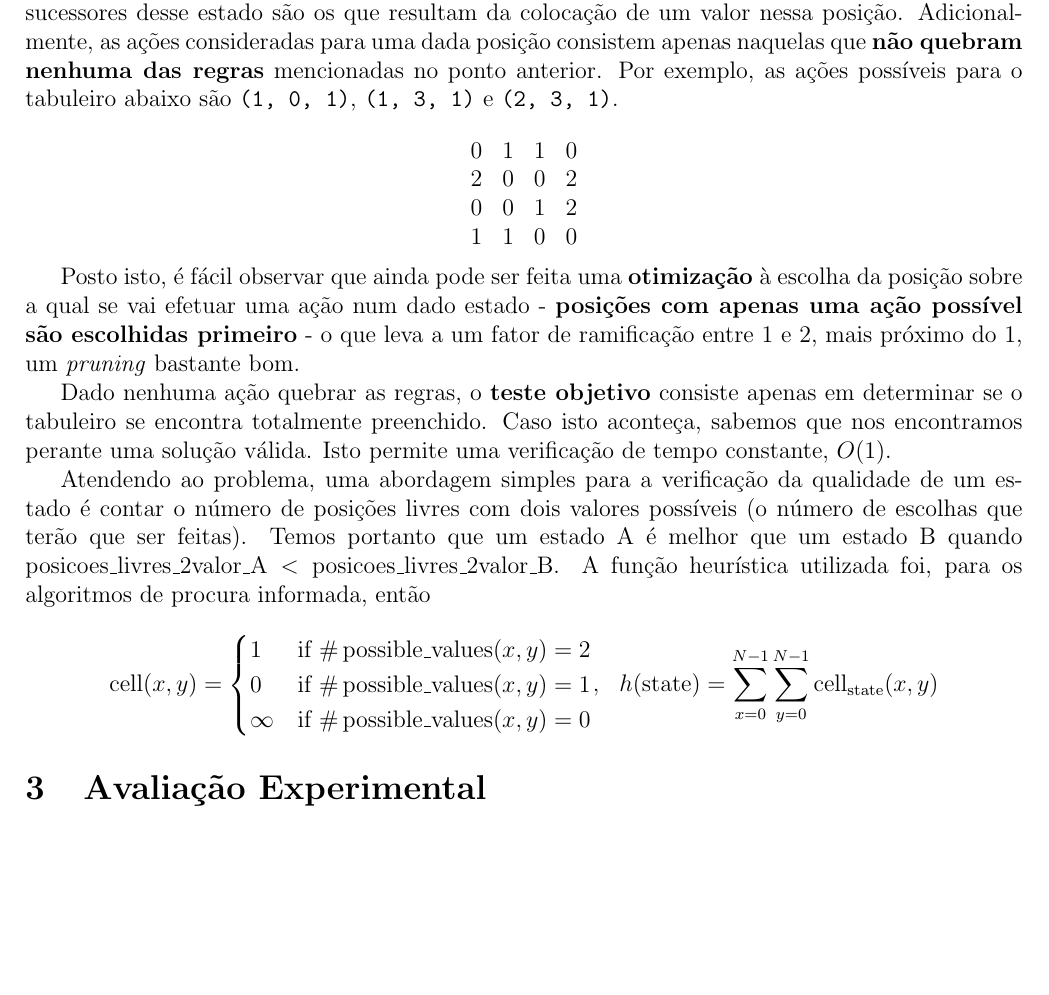
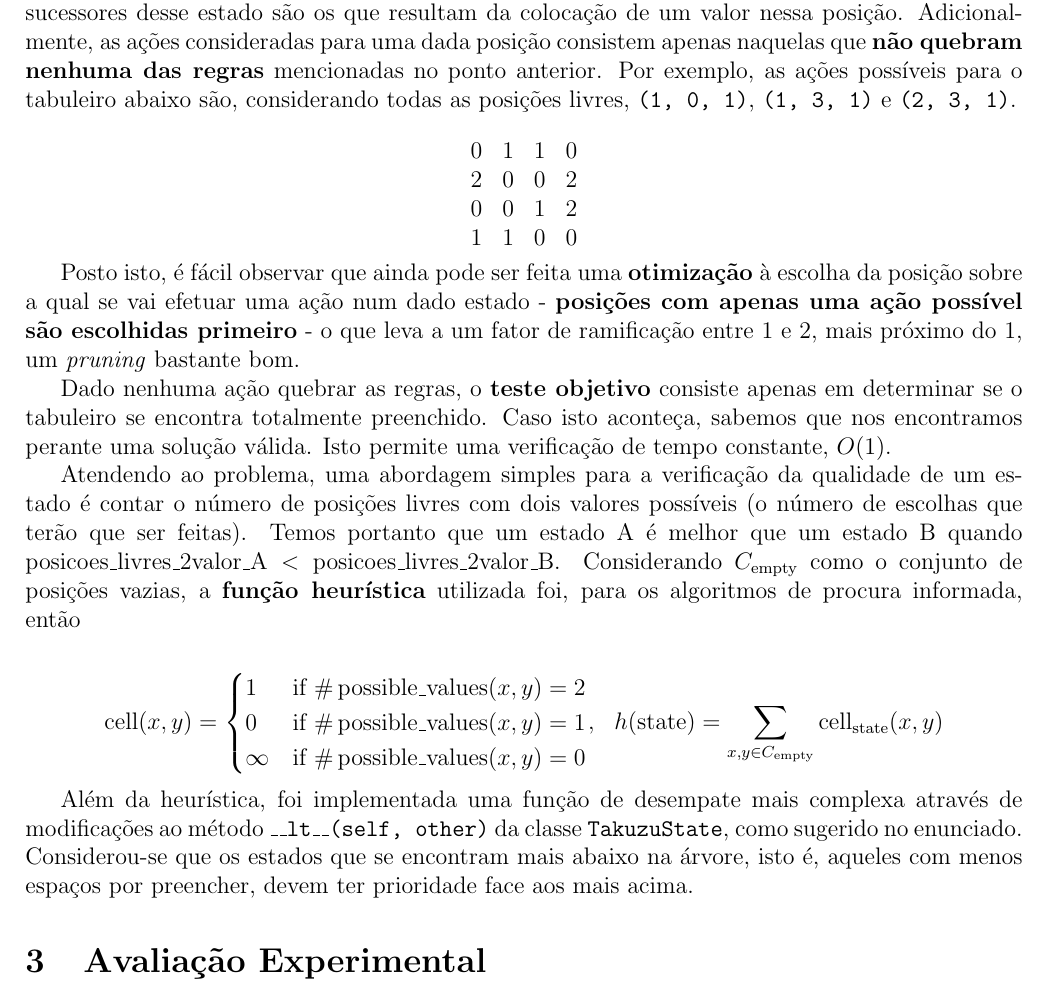
Before and after one commit to diogotcorreia/takuzu-ia, a LaTeX document (report/report.tex): part of page 1 of 2, cut so that both start at the same text, the shorter picture padded with empty space. Compiled offline with pdfLaTeX.

Commit message:
Add info about `__lt__` function

```diff
--- a/report/report.tex
+++ b/report/report.tex
@@ -72,7 +72,7 @@ Logo, para cada estado apenas é considerada uma das posições livres, o que si
 que os sucessores desse estado são os que resultam da colocação de um valor nessa posição.
 Adicionalmente, as ações consideradas para uma dada posição consistem apenas naquelas que
 \textbf{não quebram nenhuma das regras} mencionadas no ponto anterior.
-Por exemplo, as ações possíveis para o tabuleiro abaixo são
+Por exemplo, as ações possíveis para o tabuleiro abaixo são, considerando todas as posições livres,
 \texttt{(1, 0, 1)}, \texttt{(1, 3, 1)} e \texttt{(2, 3, 1)}.
 
 \[
@@ -99,7 +99,8 @@ um estado é contar o número de posições livres com dois valores possíveis
 (o número de escolhas que terão que ser feitas).
 Temos portanto que um estado A é melhor que um estado B quando
 \(\text{posicoes\_livres\_2valor\_A} < \text{posicoes\_livres\_2valor\_B}\).
-A função heurística utilizada foi, para os algoritmos de procura informada, então
+Considerando \(C_{\op{empty}}\) como o conjunto de posições vazias, a
+\textbf{função heurística} utilizada foi, para os algoritmos de procura informada, então
 
 \[
   \begin{aligned}
@@ -109,9 +110,14 @@ A função heurística utilizada foi, para os algoritmos de procura informada, e
                         \infty & \text{if}~\#\op{possible\_values}(x, y) = 0
                       \end{cases}
      & , &
-    h(\op{state}) = \sum^{N-1}_{x=0}\sum^{N-1}_{y=0} \op{cell}_{\op{state}}(x, y)
+    h(\op{state}) = \sum_{x,y\in C_{\op{empty}}} \op{cell}_{\op{state}}(x, y)
   \end{aligned}
 \]
+
+Além da heurística, foi implementada uma função de desempate mais complexa através de
+modificações ao método \texttt{\_\_lt\_\_(self, other)} da classe \texttt{TakuzuState}, como sugerido no enunciado.
+Considerou-se que os estados que se encontram mais abaixo na árvore, isto é, aqueles com
+menos espaços por preencher, devem ter prioridade face aos mais acima.
 
 \section{Avaliação Experimental}
 
```
